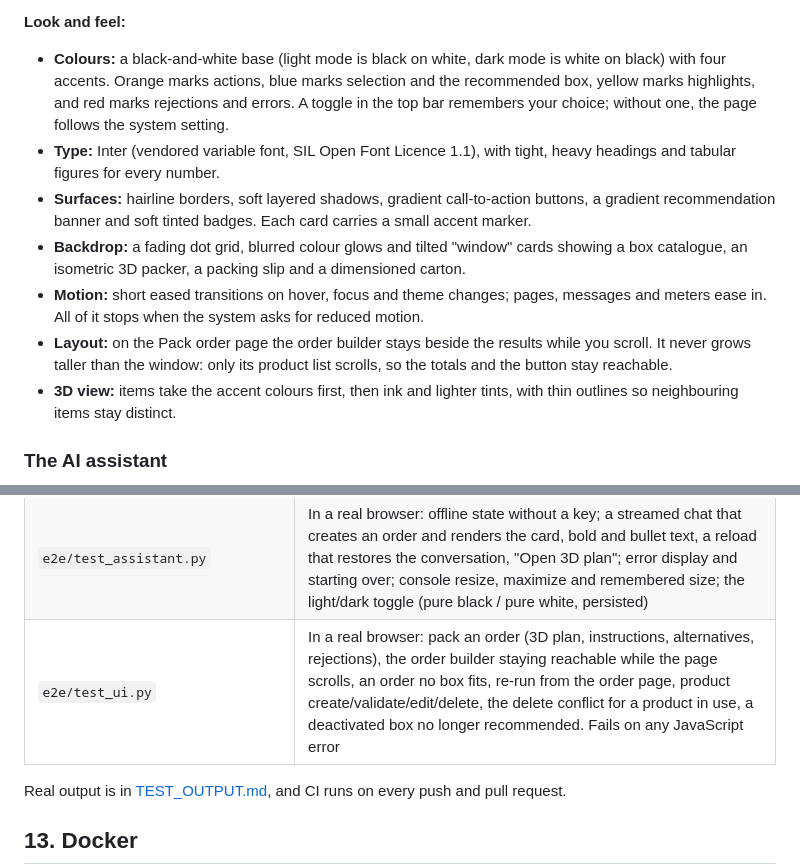
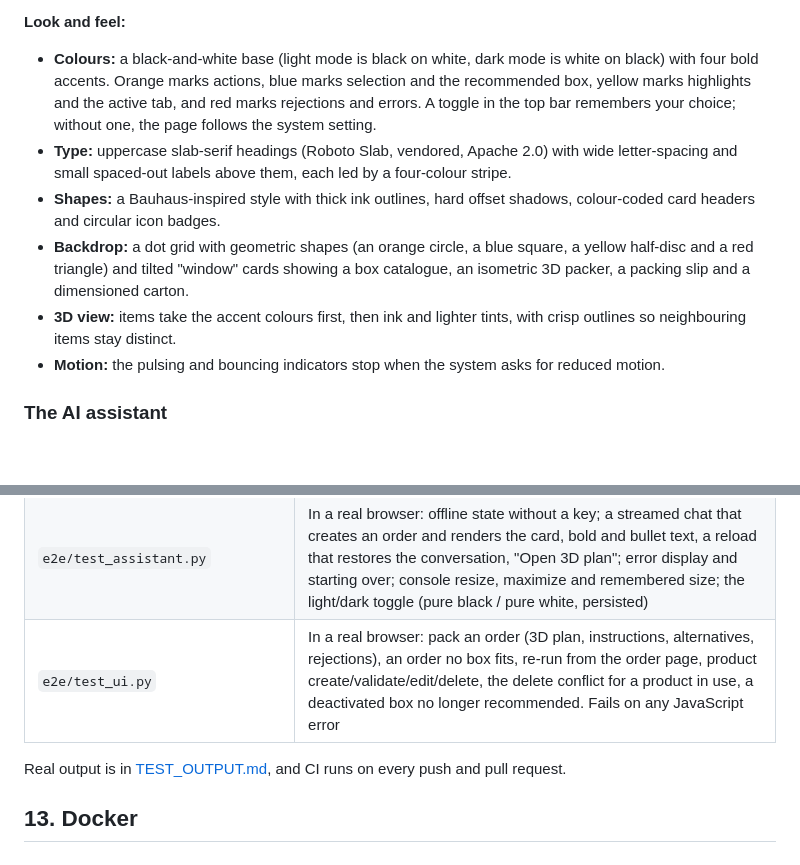
Before and after one commit to SanjayMarathi/PackWise, a Markdown page: README.md, 2 parts joined by grey strips. GitHub-like rendering; blank space fills up the shorter version.

```diff
--- a/README.md
+++ b/README.md
@@ -45,13 +45,12 @@ Open the live URL. There are no logins and nothing to install.
 The page is a thin client over the REST API (`web/static/web/js/`). It is plain ES modules with no build step, and the 3D view uses three.js (vendored, MIT licence). All business rules live behind the API, so everything the page does is also available and tested through `/api/`. It works on phones (responsive layout) and follows the system light/dark theme.
 
 **Look and feel:**
-* **Colours:** a black-and-white base (light mode is black on white, dark mode is white on black) with four accents. Orange marks actions, blue marks selection and the recommended box, yellow marks highlights, and red marks rejections and errors. A toggle in the top bar remembers your choice; without one, the page follows the system setting.
-* **Type:** Inter (vendored variable font, SIL Open Font Licence 1.1), with tight, heavy headings and tabular figures for every number.
-* **Surfaces:** hairline borders, soft layered shadows, gradient call-to-action buttons, a gradient recommendation banner and soft tinted badges. Each card carries a small accent marker.
-* **Backdrop:** a fading dot grid, blurred colour glows and tilted "window" cards showing a box catalogue, an isometric 3D packer, a packing slip and a dimensioned carton.
-* **Motion:** short eased transitions on hover, focus and theme changes; pages, messages and meters ease in. All of it stops when the system asks for reduced motion.
-* **Layout:** on the Pack order page the order builder stays beside the results while you scroll. It never grows taller than the window: only its product list scrolls, so the totals and the button stay reachable.
-* **3D view:** items take the accent colours first, then ink and lighter tints, with thin outlines so neighbouring items stay distinct.
+* **Colours:** a black-and-white base (light mode is black on white, dark mode is white on black) with four bold accents. Orange marks actions, blue marks selection and the recommended box, yellow marks highlights and the active tab, and red marks rejections and errors. A toggle in the top bar remembers your choice; without one, the page follows the system setting.
+* **Type:** uppercase slab-serif headings (Roboto Slab, vendored, Apache 2.0) with wide letter-spacing and small spaced-out labels above them, each led by a four-colour stripe.
+* **Shapes:** a Bauhaus-inspired style with thick ink outlines, hard offset shadows, colour-coded card headers and circular icon badges.
+* **Backdrop:** a dot grid with geometric shapes (an orange circle, a blue square, a yellow half-disc and a red triangle) and tilted "window" cards showing a box catalogue, an isometric 3D packer, a packing slip and a dimensioned carton.
+* **3D view:** items take the accent colours first, then ink and lighter tints, with crisp outlines so neighbouring items stay distinct.
+* **Motion:** the pulsing and bouncing indicators stop when the system asks for reduced motion.
 
 ### The AI assistant
 
@@ -677,7 +676,7 @@ ruff check . && ruff format --check .
 | `assistant/tests/test_gemini.py` | The Gemini loop through the **real `google-genai` SDK** over a scripted HTTP transport: function calls with ids, thought signatures replayed verbatim (append-only), identical tool schemas, safety blocks, truncated calls never executed, rate-limit/key/model/server errors, provider selection |
 | `assistant/tests/` | The agent loop through the **real Anthropic SDK** over a scripted HTTP transport (no network): multi-round tool use, an append-only history replayed verbatim, request parameters (model, betas, fallbacks, thinking binding, effort, caching), refusal, truncated tool input never executed, API errors, round limit; every tool against real services; the chat API (NDJSON, Accept negotiation, busy/full conversations, throttling) |
 | `e2e/test_assistant.py` | In a real browser: offline state without a key; a streamed chat that creates an order and renders the card, bold and bullet text, a reload that restores the conversation, "Open 3D plan"; error display and starting over; console resize, maximize and remembered size; the light/dark toggle (pure black / pure white, persisted) |
-| `e2e/test_ui.py` | In a real browser: pack an order (3D plan, instructions, alternatives, rejections), the order builder staying reachable while the page scrolls, an order no box fits, re-run from the order page, product create/validate/edit/delete, the delete conflict for a product in use, a deactivated box no longer recommended. Fails on any JavaScript error |
+| `e2e/test_ui.py` | In a real browser: pack an order (3D plan, instructions, alternatives, rejections), an order no box fits, re-run from the order page, product create/validate/edit/delete, the delete conflict for a product in use, a deactivated box no longer recommended. Fails on any JavaScript error |
 
 Real output is in [TEST_OUTPUT.md](TEST_OUTPUT.md), and CI runs on every push and pull request.
 
```
Also changed, not shown: other parts of README.md (+1 -1 lines), AI_USAGE.md (+1 -6 lines), TEST_OUTPUT.md (+16 -17 lines), docs/screenshots/3d-loading-sequence-dark.png, docs/screenshots/instructions-and-alternatives.png, docs/screenshots/pack-order.png, docs/screenshots/products.png, 8 other files.
